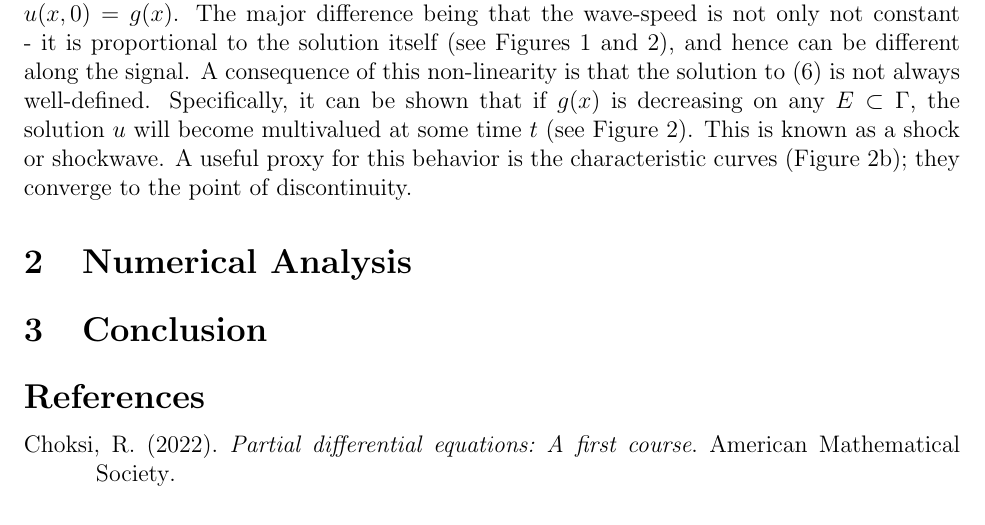
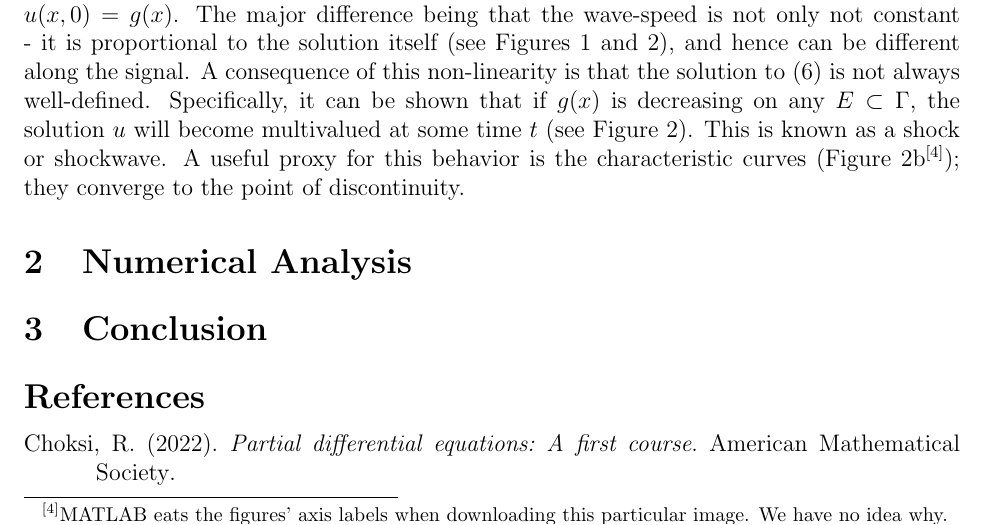
Before and after one commit to agormann/MACM416-project, a LaTeX document (LaTeX/introduction.tex): part of page 2 of 4, cut so that both start at the same text. Compiled offline with pdfLaTeX.

Commit message:
added words

```diff
--- a/LaTeX/introduction.tex
+++ b/LaTeX/introduction.tex
@@ -85,7 +85,7 @@ which are exactly those characteristic curves we initially sought.
 
 \subsection{Interpretation}
 
-For those familiar with the linear transport equation (or advection equation), the physical interpretation of (2) is quite similar; it models the space-time propagation of an initial signal $u(x,0) = g(x)$. The major difference being that the wave-speed is not only not constant - it is proportional to the solution itself (see Figures 1 and 2), and hence can be different along the signal. A consequence of this non-linearity is that the solution to (6) is not always well-defined. Specifically, it can be shown that if $g(x)$ is decreasing on any $E \subset \Gamma$, the solution $u$ will become multivalued at some time $t$ (see Figure 2). This is known as a shock or shockwave. A useful proxy for this behavior is the characteristic curves (Figure 2b); they converge to the point of discontinuity.
+For those familiar with the linear transport equation (or advection equation), the physical interpretation of (2) is quite similar; it models the space-time propagation of an initial signal $u(x,0) = g(x)$. The major difference being that the wave-speed is not only not constant - it is proportional to the solution itself (see Figures 1 and 2), and hence can be different along the signal. A consequence of this non-linearity is that the solution to (6) is not always well-defined. Specifically, it can be shown that if $g(x)$ is decreasing on any $E \subset \Gamma$, the solution $u$ will become multivalued at some time $t$ (see Figure 2). This is known as a shock or shockwave. A useful proxy for this behavior is the characteristic curves (Figure 2b\footnote{MATLAB eats the figures' axis labels when downloading this particular image. We have no idea why.}); they converge to the point of discontinuity.
 
 \begin{figure}
     \centering
```
